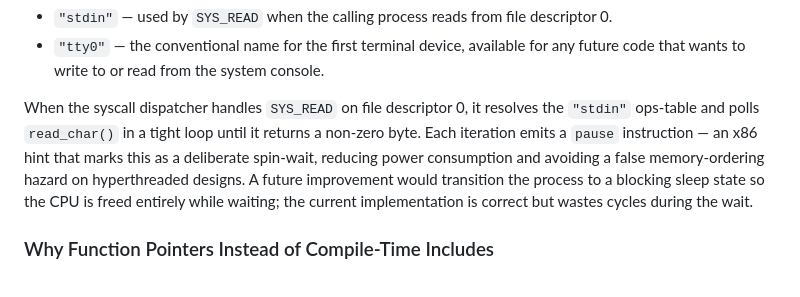
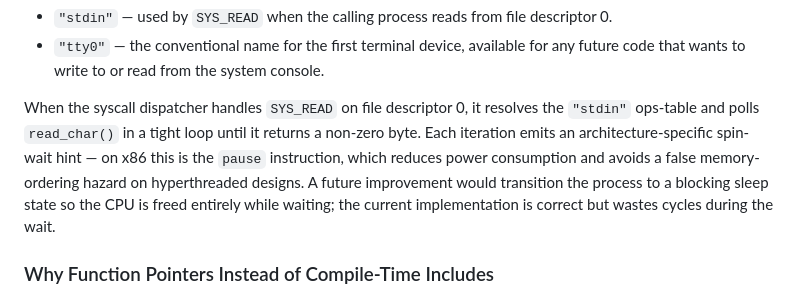
Before and after one commit to drewtenn/DrunixOS, a Markdown page: docs/ch12-device-registries.md, the part around the change. Rendered like a GitHub page.

Commit message:
docs(ch12): phrase device registries arch-neutrally
Replace the x86-specific description of the pause instruction in the
character-device spin-wait path with a portable label and an inline note
that the x86 implementation uses pause.

Co-Authored-By: Claude Sonnet 4.6 <noreply@anthropic.com>

```diff
--- a/docs/ch12-device-registries.md
+++ b/docs/ch12-device-registries.md
@@ -105,7 +105,7 @@ Our keyboard driver publishes the same character source under two names:
 - `"stdin"` — used by `SYS_READ` when the calling process reads from file descriptor 0.
 - `"tty0"` — the conventional name for the first terminal device, available for any future code that wants to write to or read from the system console.
 
-When the syscall dispatcher handles `SYS_READ` on file descriptor 0, it resolves the `"stdin"` ops-table and polls `read_char()` in a tight loop until it returns a non-zero byte. Each iteration emits a `pause` instruction — an x86 hint that marks this as a deliberate spin-wait, reducing power consumption and avoiding a false memory-ordering hazard on hyperthreaded designs. A future improvement would transition the process to a blocking sleep state so the CPU is freed entirely while waiting; the current implementation is correct but wastes cycles during the wait.
+When the syscall dispatcher handles `SYS_READ` on file descriptor 0, it resolves the `"stdin"` ops-table and polls `read_char()` in a tight loop until it returns a non-zero byte. Each iteration emits an architecture-specific spin-wait hint — on x86 this is the `pause` instruction, which reduces power consumption and avoids a false memory-ordering hazard on hyperthreaded designs. A future improvement would transition the process to a blocking sleep state so the CPU is freed entirely while waiting; the current implementation is correct but wastes cycles during the wait.
 
 ### Why Function Pointers Instead of Compile-Time Includes
 
```
